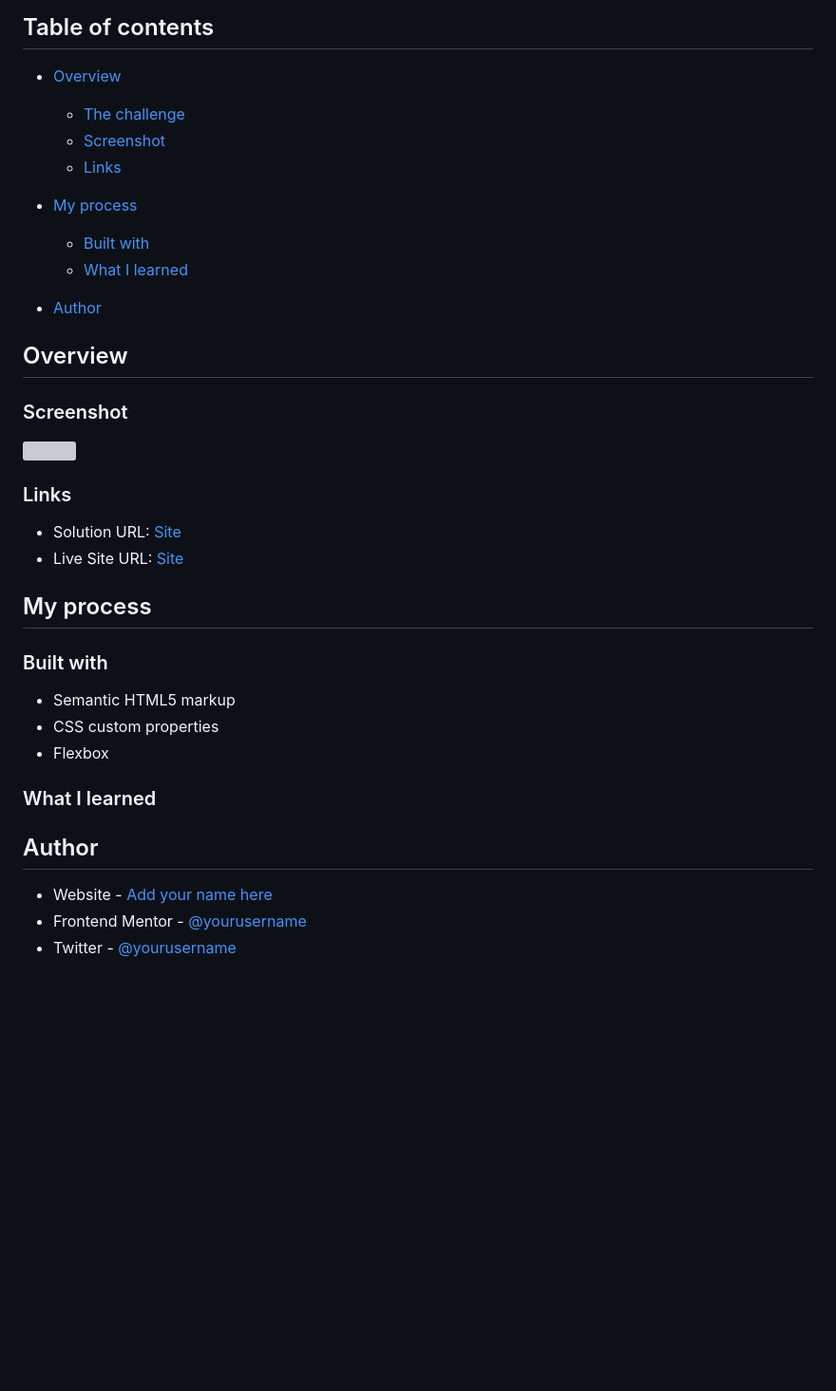
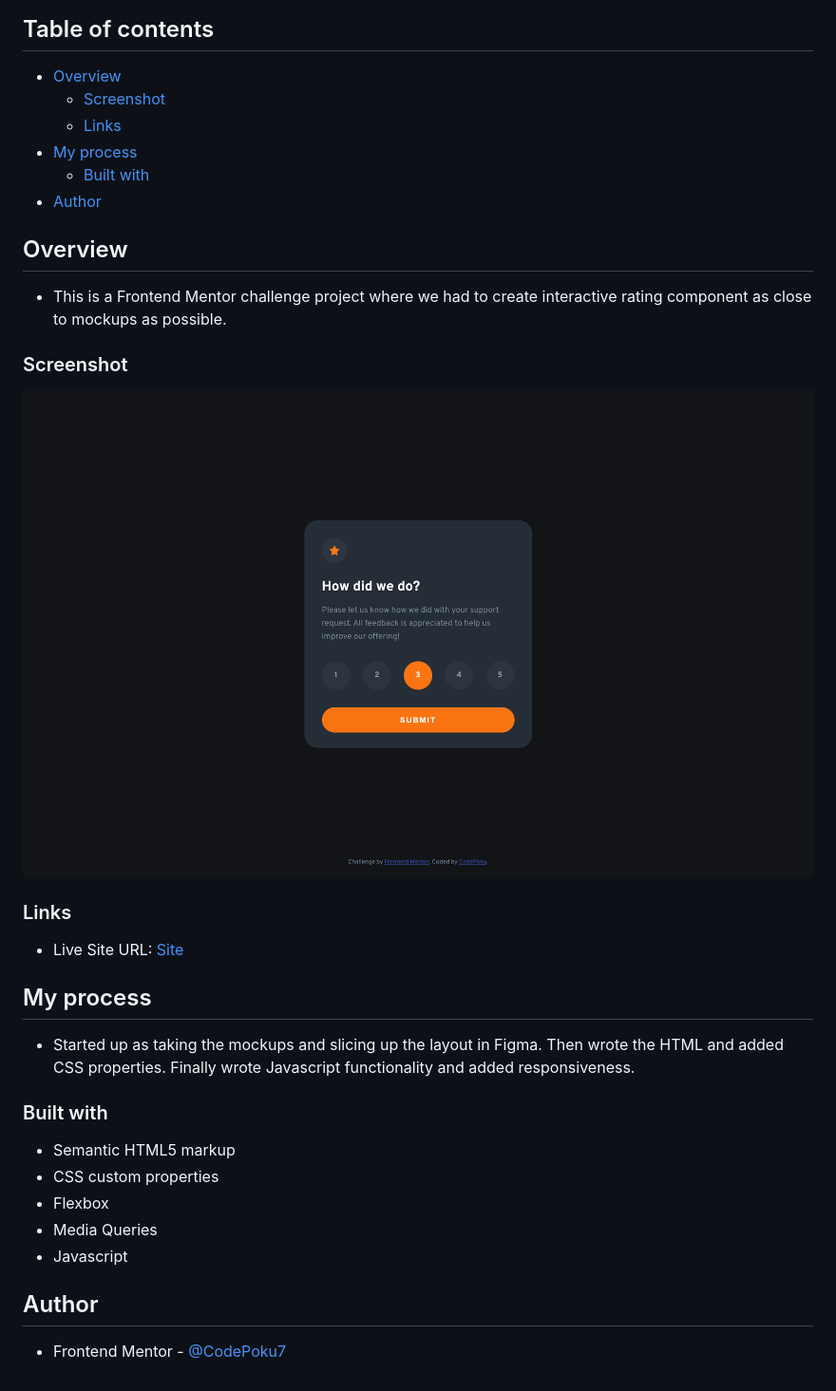
Before and after one commit to CodePoku7/Interactive-rating-component, a Markdown page: README.md, the part around the change. Shown: that part at 95% size. Drawn GitHub-style; pictures changed too: interactive_rating_component.png (added); blank space fills up the shorter version; grey boxes are pictures that could not be loaded.

```diff
--- a/README.md
+++ b/README.md
@@ -3,39 +3,36 @@
 ## Table of contents
 
 - [Overview](#overview)
-  - [The challenge](#the-challenge)
   - [Screenshot](#screenshot)
   - [Links](#links)
 - [My process](#my-process)
-
   - [Built with](#built-with)
-  - [What I learned](#what-i-learned)
-
 - [Author](#author)
 
 ## Overview
 
+- This is a Frontend Mentor challenge project where we had to create interactive rating component as close to mockups as possible.
+
 ### Screenshot
 
-![](./screenshot.jpg)
+![](./interactive_rating_component.png)
 
 ### Links
 
-- Solution URL: [Site](https://your-solution-url.com)
-- Live Site URL: [Site](https://your-live-site-url.com)
+- Live Site URL: [Site](https://codepoku7.github.io/Interactive-rating-component/)
 
 ## My process
+
+- Started up as taking the mockups and slicing up the layout in Figma. Then wrote the HTML and added CSS properties. Finally wrote Javascript functionality and added responsiveness.
 
 ### Built with
 
 - Semantic HTML5 markup
 - CSS custom properties
 - Flexbox
-
-### What I learned
+- Media Queries
+- Javascript
 
 ## Author
 
-- Website - [Add your name here](https://www.your-site.com)
-- Frontend Mentor - [@yourusername](https://www.frontendmentor.io/profile/yourusername)
-- Twitter - [@yourusername](https://www.twitter.com/yourusername)
+- Frontend Mentor - [@CodePoku7](https://www.frontendmentor.io/profile/CodePoku7)
```
Also changed, not shown: icon_codepoku.png (added), 1 other file.
